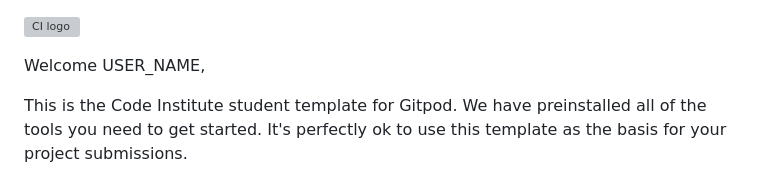
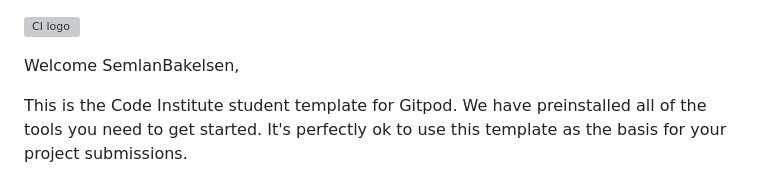
Before and after one commit to SemlanBakelsen/Ongaku, a Markdown page: README.md, the part around the change. Drawn GitHub-style; grey boxes are pictures that could not be loaded.

```diff
--- a/README.md
+++ b/README.md
@@ -1,6 +1,6 @@
 ![CI logo](https://codeinstitute.s3.amazonaws.com/fullstack/ci_logo_small.png)
 
-Welcome USER_NAME,
+Welcome SemlanBakelsen,
 
 This is the Code Institute student template for Gitpod. We have preinstalled all of the tools you need to get started. It's perfectly ok to use this template as the basis for your project submissions.
 
```
Also changed, not shown: assets/images/hero-image.jpg (added), assets/images/music-notes.jpg (added), 2 other files.
